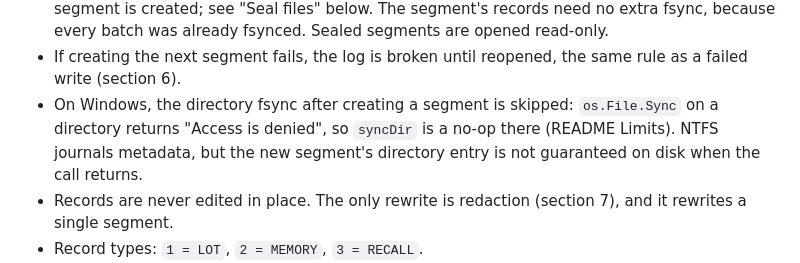
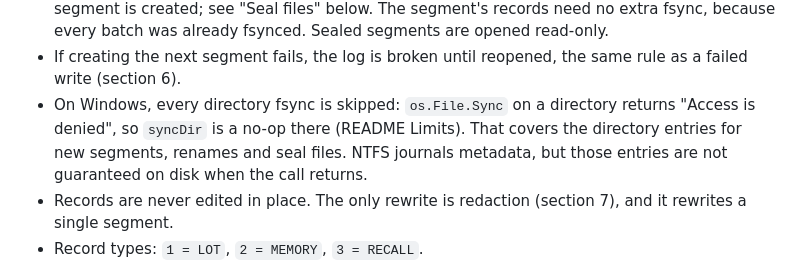
Before and after one commit to govinargo-labs/cheesedb, a Markdown page: ARCHITECTURE.md, the part around the change. Drawn GitHub-style.

```diff
--- a/ARCHITECTURE.md
+++ b/ARCHITECTURE.md
@@ -337,7 +337,7 @@ Ledger ready (Report says what was replayed or cut)
 - When the next batch would not fit in the active segment, the segment is **sealed**: nothing is ever appended to it again. The next segment is created, and the directory is fsynced so the new file survives a crash. A batch never spans two segments.
 - Sealing writes a **seal file** next to the segment (`000001.seal` for `000001.seg`) BEFORE the next segment is created; see "Seal files" below. The segment's records need no extra fsync, because every batch was already fsynced. Sealed segments are opened read-only.
 - If creating the next segment fails, the log is broken until reopened, the same rule as a failed write (section 6).
-- On Windows, the directory fsync after creating a segment is skipped: `os.File.Sync` on a directory returns "Access is denied", so `syncDir` is a no-op there (README Limits). NTFS journals metadata, but the new segment's directory entry is not guaranteed on disk when the call returns.
+- On Windows, every directory fsync is skipped: `os.File.Sync` on a directory returns "Access is denied", so `syncDir` is a no-op there (README Limits). That covers the directory entries for new segments, renames and seal files. NTFS journals metadata, but those entries are not guaranteed on disk when the call returns.
 - Records are never edited in place. The only rewrite is redaction (section 7), and it rewrites a single segment.
 - Record types: `1 = LOT`, `2 = MEMORY`, `3 = RECALL`.
 - IDs are 1, 2, 3, ... per agent and assigned by the log, never by a caller. A record's parents always have smaller IDs, so ID order is a topological order.
```
Also changed, not shown: README.md (+1 -1 lines).
